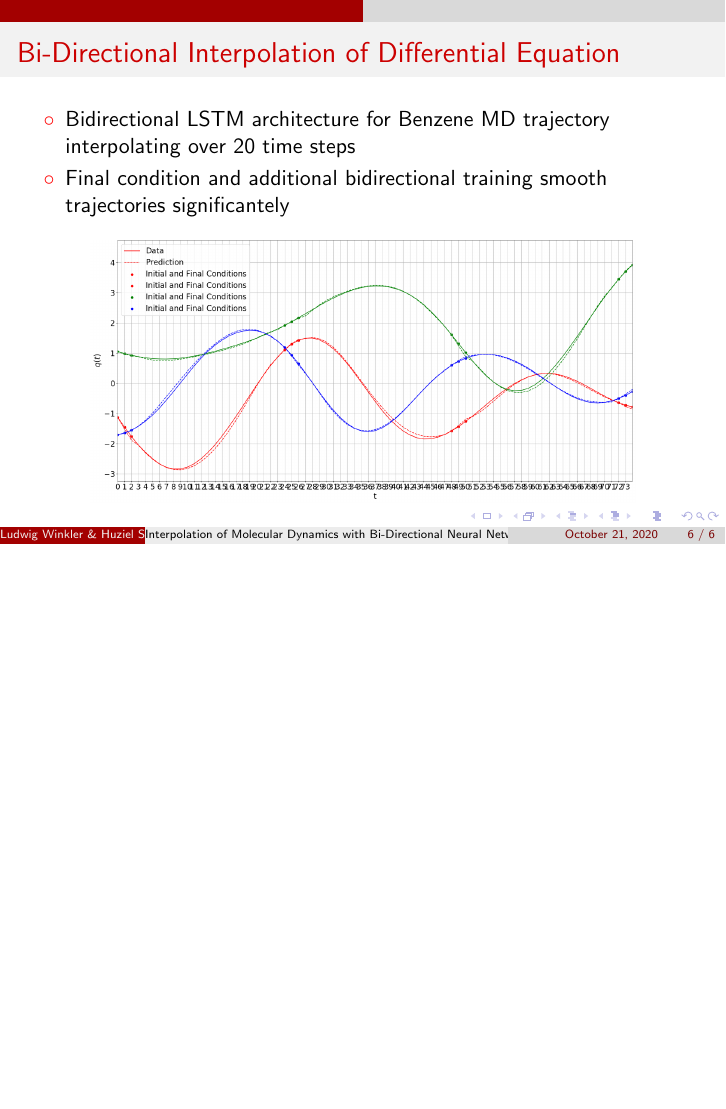
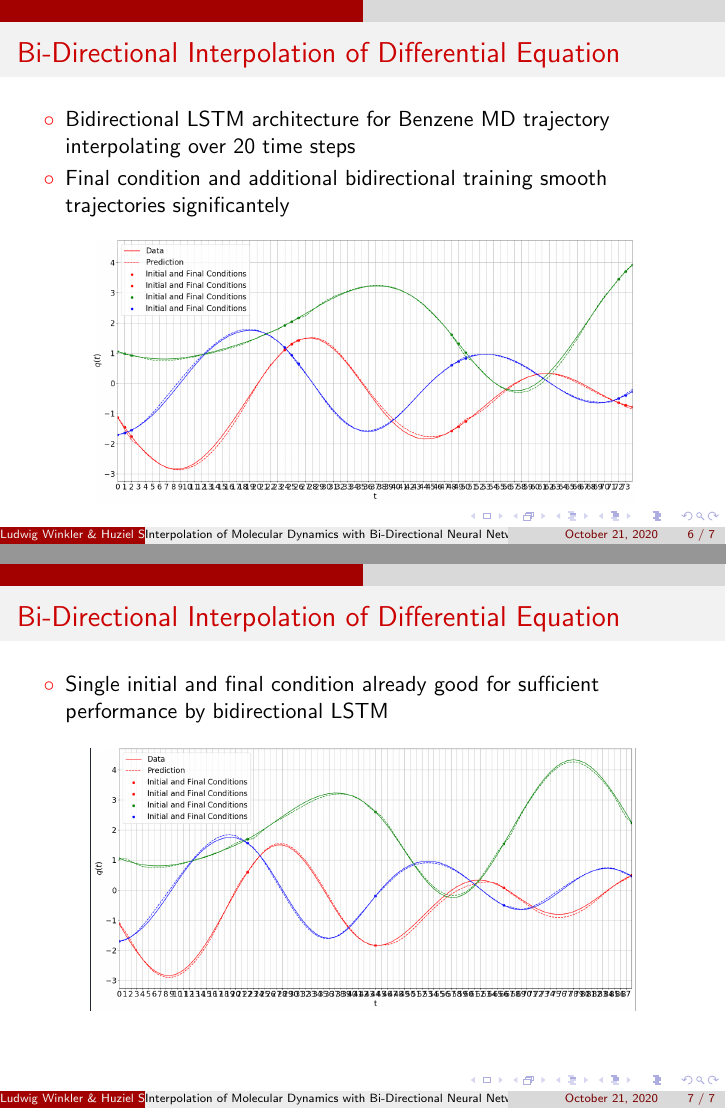
Before and after one commit to ludwigwinkler/MLMD, LaTeX slides (Latex/MLMD_Interpolation_ShortTalk/MLMD_Interpolation_ShortTalk.tex): page 6 of 6 before the commit and pages 6 and 7 of 7 after it, the two joined at a grey line, the shorter picture padded with empty space. Compiled offline with pdfLaTeX.

Commit message:
Updated single Initial and Final Condition

```diff
--- a/Latex/MLMD_Interpolation_ShortTalk/MLMD_Interpolation_ShortTalk.tex
+++ b/Latex/MLMD_Interpolation_ShortTalk/MLMD_Interpolation_ShortTalk.tex
@@ -220,4 +220,15 @@
 	\end{figure}
 \end{frame}
 
+\begin{frame}
+	\frametitle{Bi-Directional Interpolation of Differential Equation}
+	\begin{itemize}
+		 \item Single initial and final condition already good for sufficient performance by bidirectional LSTM
+	\end{itemize}
+	\begin{figure}
+		 \centering
+		 \includegraphics[width=0.8\textwidth]{ExampleTrajectoryBiIn1.png}
+	\end{figure}
+\end{frame}
+
 \end{document}
```
Also changed, not shown: Latex/MLMD_Interpolation_ShortTalk/MLMD_Interpolation_ShortTalk.pdf, Latex/MLMD_Interpolation_ShortTalk/figures/ExampleTrajectoryBiIn1.png (added), 8 other files.
